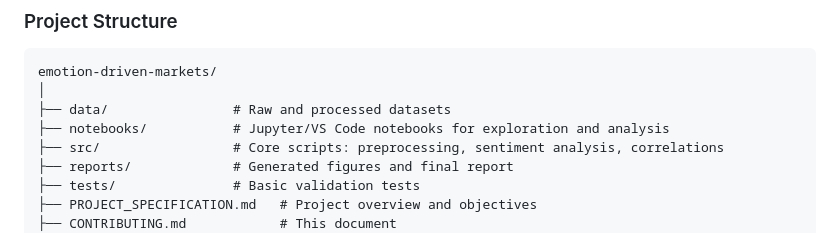
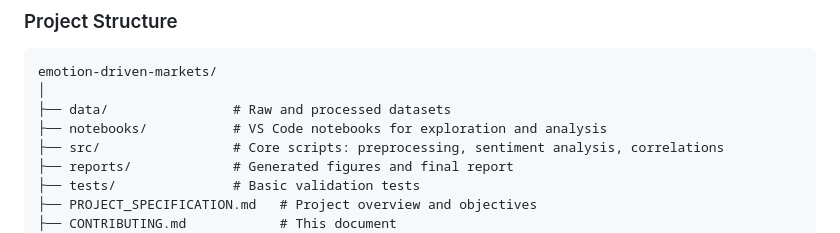
Before and after one commit to liviomanzi11/emotion-driven-markets-Manzinali-Livio, a Markdown page: CONTRIBUTING.md, the part around the change printed below. Drawn GitHub-style.

Commit message:
Clarify notebooks directory comment in CONTRIBUTING.md
Updated notebook directory comment for clarity.

```diff
--- a/CONTRIBUTING.md
+++ b/CONTRIBUTING.md
@@ -22,7 +22,7 @@ The recommended environment is **Python 3.10+** with **Visual Studio Code** as I
 emotion-driven-markets/
 │
 ├── data/                # Raw and processed datasets
-├── notebooks/           # Jupyter/VS Code notebooks for exploration and analysis
+├── notebooks/           # VS Code notebooks for exploration and analysis
 ├── src/                 # Core scripts: preprocessing, sentiment analysis, correlations
 ├── reports/             # Generated figures and final report
 ├── tests/               # Basic validation tests
```
Also changed, not shown: other parts of CONTRIBUTING.md (+0 -2 lines).
